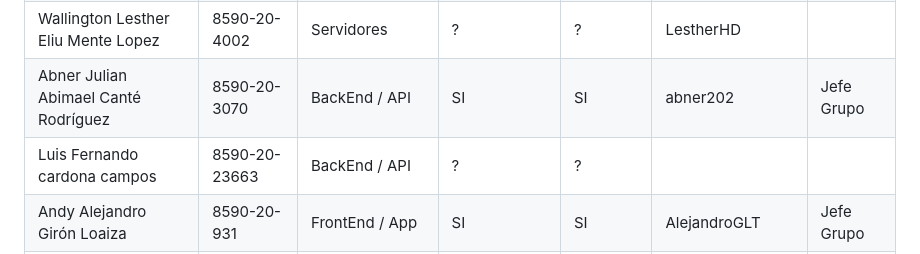
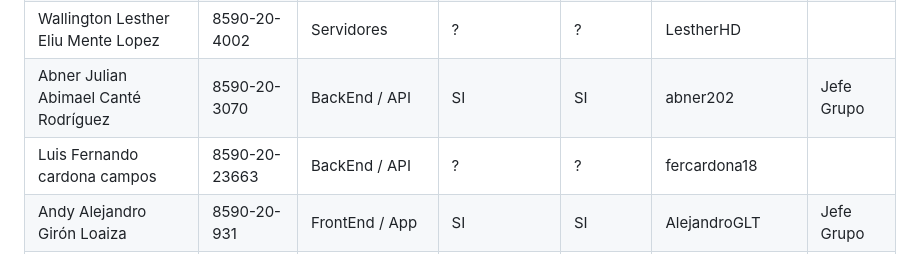
Before and after one commit to alexrodben/ProFiAnaSi, a Markdown page: README.md, the part around the change. Drawn GitHub-style.

```diff
--- a/README.md
+++ b/README.md
@@ -12,7 +12,7 @@ Septimo Semestre Sede Sanarate, Plan Domingo
 | José Alejandro Oscal Morales         | 8590-20-961   | Servidores     | ?             | ?       |                  | Jefe Grupo  |
 | Wallington Lesther Eliu Mente Lopez  | 8590-20-4002  | Servidores     | ?             | ?       | LestherHD        |             |
 | Abner Julian Abimael Canté Rodríguez | 8590-20-3070  | BackEnd / API  | SI            | SI      | abner202         | Jefe Grupo  |
-| Luis Fernando cardona campos         | 8590-20-23663 | BackEnd / API  | ?             | ?       |                  |             |
+| Luis Fernando cardona campos         | 8590-20-23663 | BackEnd / API  | ?             | ?       | fercardona18     |             |
 | Andy Alejandro Girón Loaiza          | 8590-20-931   | FrontEnd / App | SI            | SI      | AlejandroGLT     | Jefe Grupo  |
 | Velvet Julissa González Moreno       | 8590-20-16671 | FrontEnd / App | SI            | SI      | VelvetGonzalez25 |             |
 | Dionicio Véliz Cerón                 | 8590-20-13128 | FrontEnd / App | SI            | SI      | DvelizRYHD       |             |
```
